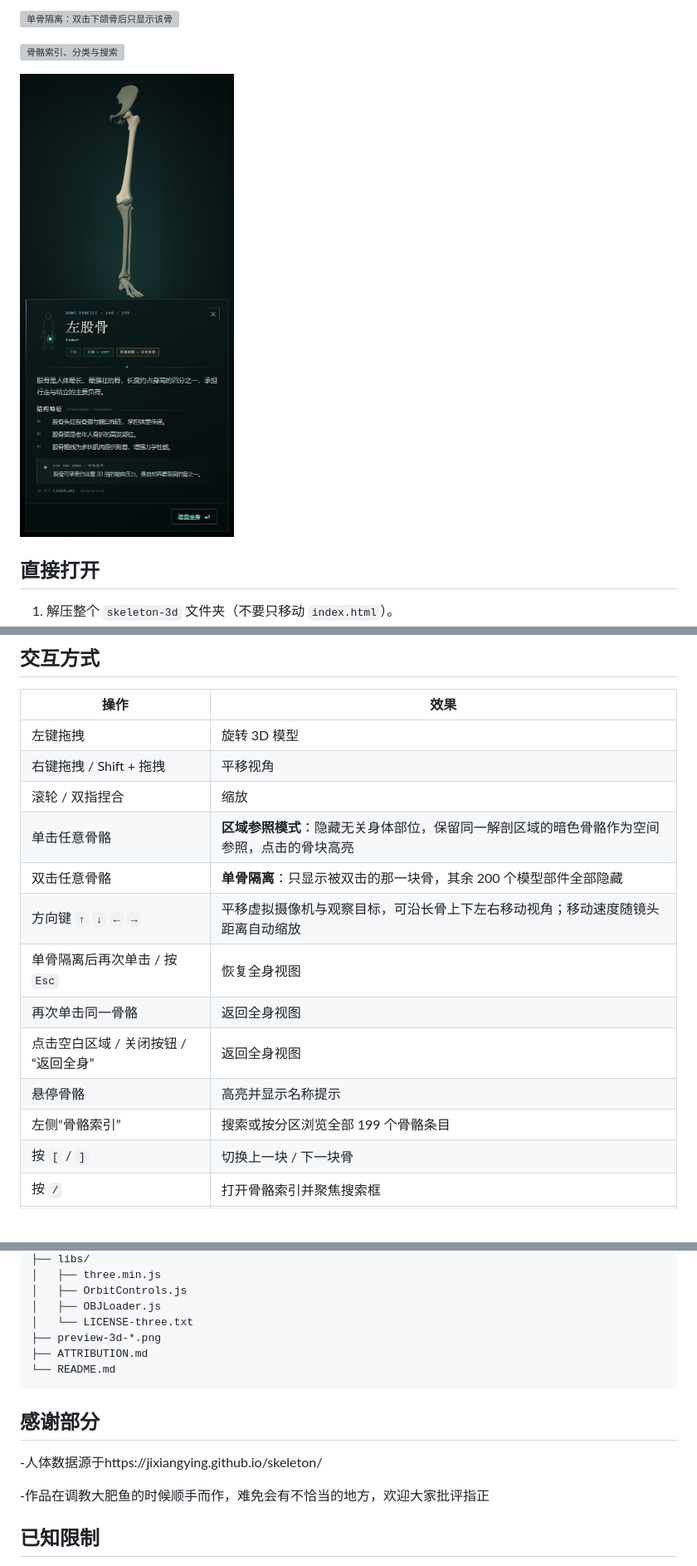
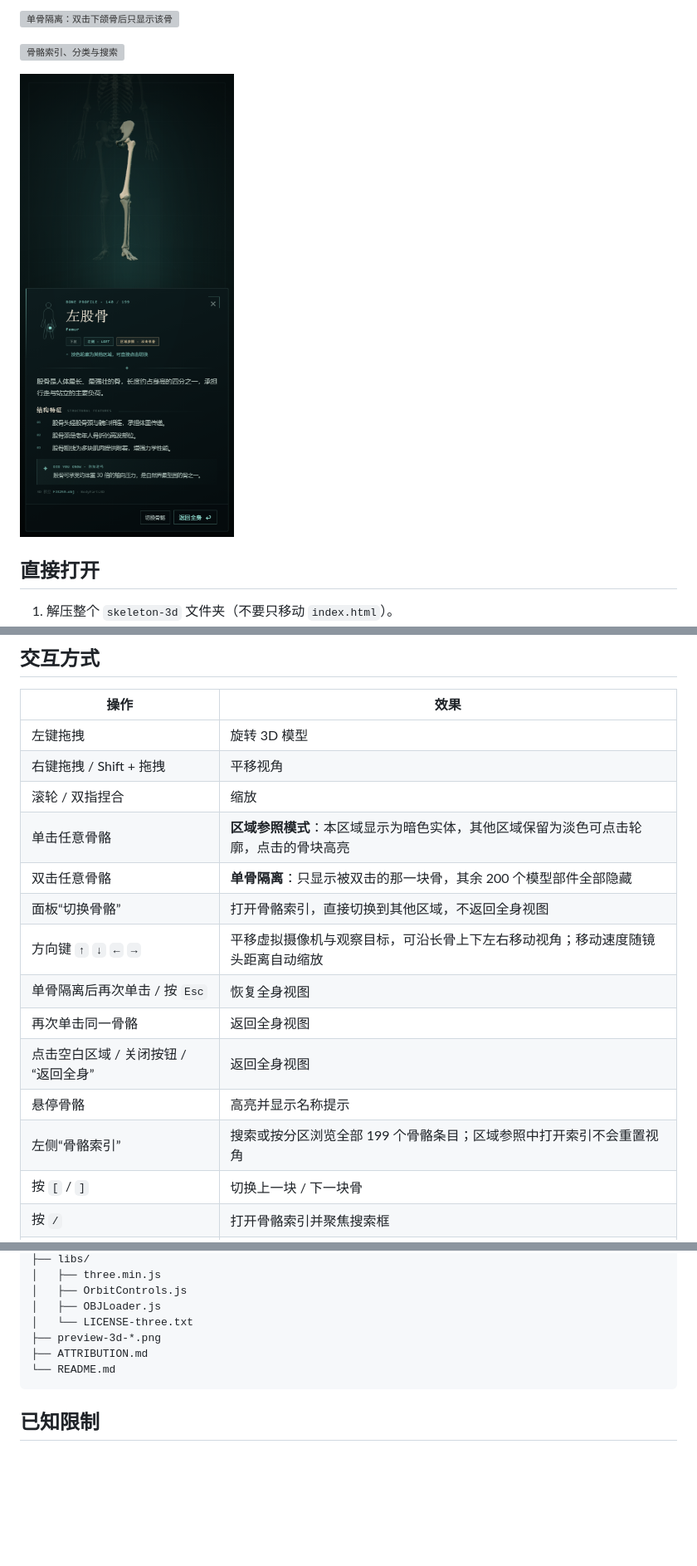
Before and after one commit to meibius/Human-Skeleton-Atlas-3D-BodyParts3D-Realistic-Skeleton-Model, a Markdown page: README.md, 3 parts joined by grey strips. Shown at 83% size. Rendered like a GitHub page; pictures changed too: preview-3d-mobile-femur.png; blank space fills up the shorter version; grey boxes are pictures that could not be loaded.

````diff
--- a/README.md
+++ b/README.md
@@ -66,14 +66,15 @@
 | 左键拖拽 | 旋转 3D 模型 |
 | 右键拖拽 / Shift + 拖拽 | 平移视角 |
 | 滚轮 / 双指捏合 | 缩放 |
-| 单击任意骨骼 | **区域参照模式**：隐藏无关身体部位，保留同一解剖区域的暗色骨骼作为空间参照，点击的骨块高亮 |
+| 单击任意骨骼 | **区域参照模式**：本区域显示为暗色实体，其他区域保留为淡色可点击轮廓，点击的骨块高亮 |
 | 双击任意骨骼 | **单骨隔离**：只显示被双击的那一块骨，其余 200 个模型部件全部隐藏 |
+| 面板“切换骨骼” | 打开骨骼索引，直接切换到其他区域，不返回全身视图 |
 | 方向键 `↑` `↓` `←` `→` | 平移虚拟摄像机与观察目标，可沿长骨上下左右移动视角；移动速度随镜头距离自动缩放 |
 | 单骨隔离后再次单击 / 按 `Esc` | 恢复全身视图 |
 | 再次单击同一骨骼 | 返回全身视图 |
 | 点击空白区域 / 关闭按钮 / “返回全身” | 返回全身视图 |
 | 悬停骨骼 | 高亮并显示名称提示 |
-| 左侧“骨骼索引” | 搜索或按分区浏览全部 199 个骨骼条目 |
+| 左侧“骨骼索引” | 搜索或按分区浏览全部 199 个骨骼条目；区域参照中打开索引不会重置视角 |
 | 按 `[` / `]` | 切换上一块 / 下一块骨 |
 | 按 `/` | 打开骨骼索引并聚焦搜索框 |
 | 深链接 | 例如 `index.html#FJ3259`（左股骨）、`index.html#sternum`（胸骨） |
@@ -167,11 +168,6 @@ skeleton-3d/
 └── README.md
 ```
 
-## 感谢部分
-
--人体数据源于https://jixiangying.github.io/skeleton/
-
--作品在调教大肥鱼的时候顺手而作，难免会有不恰当的地方，欢迎大家批评指正
 ## 已知限制
 
 - 模型来自 2 mm MRI 重建，细小骨与听小骨不完整；缺少尾骨。
````
Also changed, not shown: other parts of README.md (+5 -5 lines), 简介与使用说明.md (+8 -6 lines), 6 other files.
